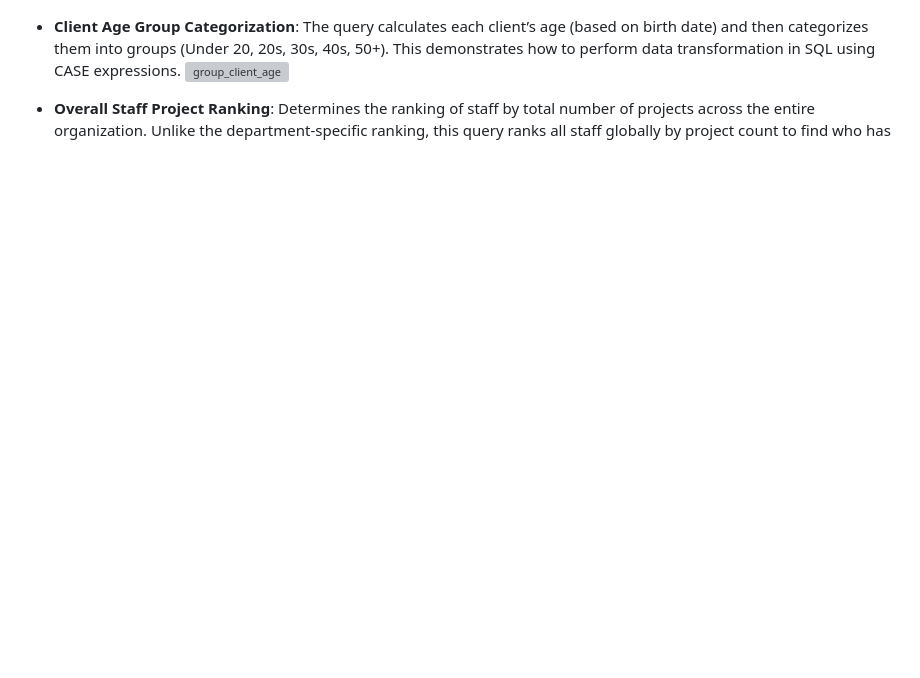
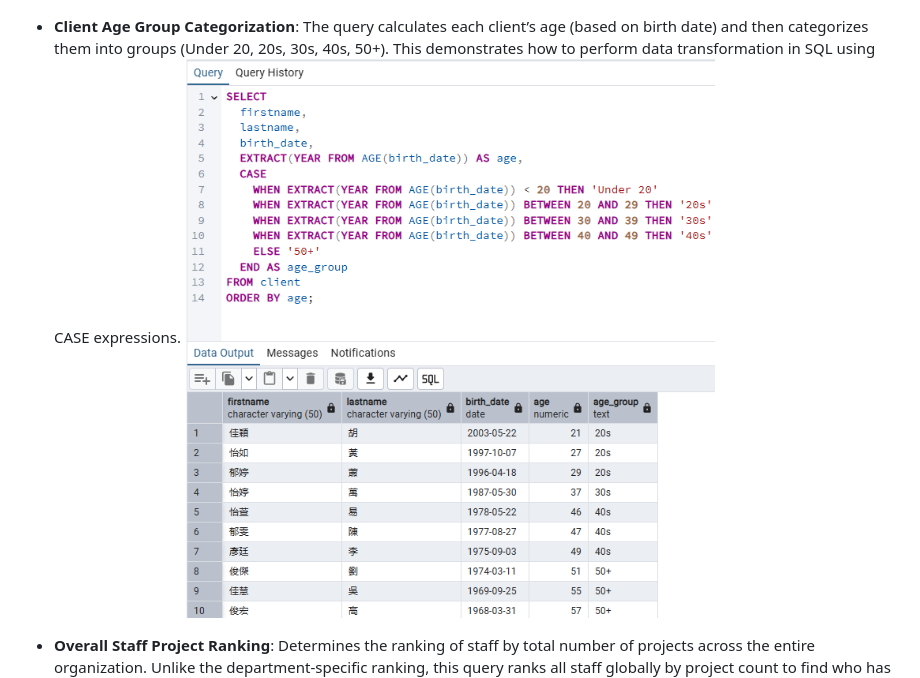
Before and after one commit to TsungTseTu122/ad-submission-system-postgres, a Markdown page: README.md, the part around the change. Drawn GitHub-style; blank space fills up the shorter version; grey boxes are pictures that could not be loaded.

Commit message:
Update README.md(fix link file name)

```diff
--- a/README.md
+++ b/README.md
@@ -237,7 +237,7 @@ In addition to the web application features, the project includes a series of SQ
 
 - **Client Age Group Categorization**:
 The query calculates each client’s age (based on birth date) and then categorizes them into groups (Under 20, 20s, 30s, 40s, 50+). This demonstrates how to perform data transformation in SQL using CASE expressions.
-![group_client_age](sql/group_clients_into_age_groups.png)
+![group_client_age](sql/group_client_age.png)
 
 - **Overall Staff Project Ranking**:
 Determines the ranking of staff by total number of projects across the entire organization. Unlike the department-specific ranking, this query ranks all staff globally by project count to find who has worked on the most projects overall.
```
